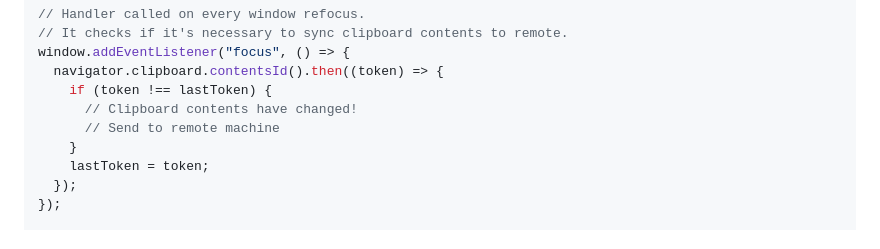
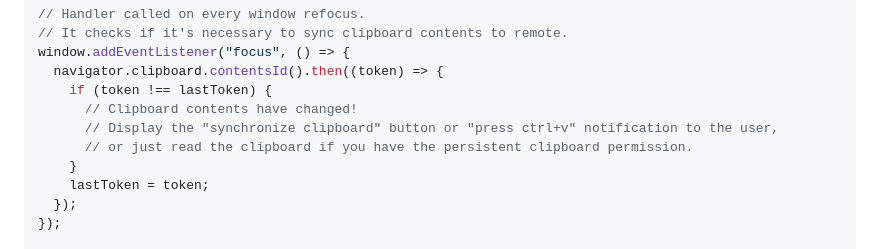
Before and after one commit to explainers-by-googlers/clipboard-contents-id, a Markdown page: README.md, the part around the change printed below. Rendered like a GitHub page.

```diff
--- a/README.md
+++ b/README.md
@@ -109,7 +130,8 @@ window.addEventListener("focus", () => {
   navigator.clipboard.contentsId().then((token) => {
     if (token !== lastToken) {
       // Clipboard contents have changed!
-      // Send to remote machine
+      // Display the "synchronize clipboard" button or "press ctrl+v" notification to the user,
+      // or just read the clipboard if you have the persistent clipboard permission.
     }
     lastToken = token;
   });
```
Also changed, not shown: other parts of README.md (+43 -23 lines).
